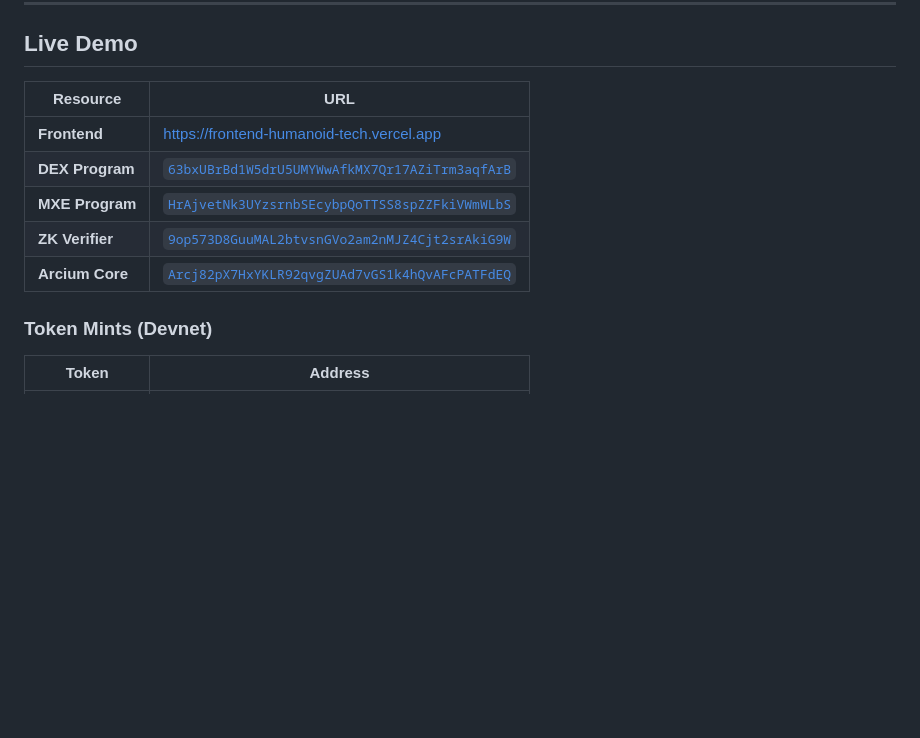
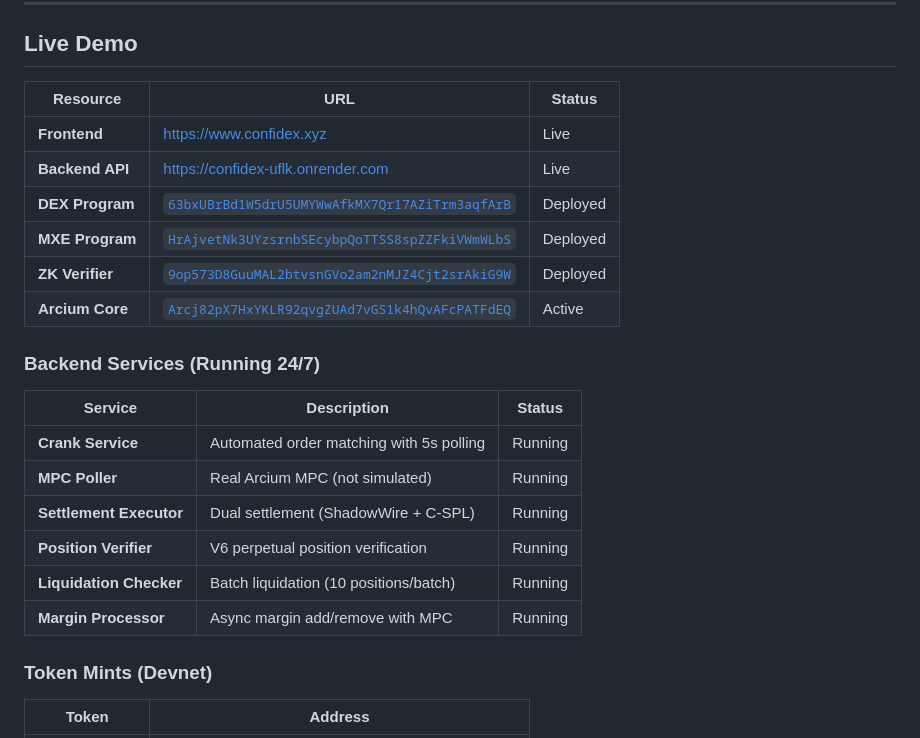
Before and after one commit to Jerome2332/confidex, a Markdown page: README.md, the part around the change. Rendered like a GitHub page; blank space fills up the shorter version.

```diff
--- a/README.md
+++ b/README.md
@@ -19,13 +19,25 @@
 
 ## Live Demo
 
-| Resource | URL |
-|----------|-----|
-| **Frontend** | [https://frontend-humanoid-tech.vercel.app](https://frontend-humanoid-tech.vercel.app) |
-| **DEX Program** | [`63bxUBrBd1W5drU5UMYWwAfkMX7Qr17AZiTrm3aqfArB`](https://explorer.solana.com/address/63bxUBrBd1W5drU5UMYWwAfkMX7Qr17AZiTrm3aqfArB?cluster=devnet) |
-| **MXE Program** | [`HrAjvetNk3UYzsrnbSEcybpQoTTSS8spZZFkiVWmWLbS`](https://explorer.solana.com/address/HrAjvetNk3UYzsrnbSEcybpQoTTSS8spZZFkiVWmWLbS?cluster=devnet) |
-| **ZK Verifier** | [`9op573D8GuuMAL2btvsnGVo2am2nMJZ4Cjt2srAkiG9W`](https://explorer.solana.com/address/9op573D8GuuMAL2btvsnGVo2am2nMJZ4Cjt2srAkiG9W?cluster=devnet) |
-| **Arcium Core** | [`Arcj82pX7HxYKLR92qvgZUAd7vGS1k4hQvAFcPATFdEQ`](https://explorer.solana.com/address/Arcj82pX7HxYKLR92qvgZUAd7vGS1k4hQvAFcPATFdEQ?cluster=devnet) |
+| Resource | URL | Status |
+|----------|-----|--------|
+| **Frontend** | [https://www.confidex.xyz](https://www.confidex.xyz) | Live |
+| **Backend API** | [https://confidex-uflk.onrender.com](https://confidex-uflk.onrender.com) | Live |
+| **DEX Program** | [`63bxUBrBd1W5drU5UMYWwAfkMX7Qr17AZiTrm3aqfArB`](https://explorer.solana.com/address/63bxUBrBd1W5drU5UMYWwAfkMX7Qr17AZiTrm3aqfArB?cluster=devnet) | Deployed |
+| **MXE Program** | [`HrAjvetNk3UYzsrnbSEcybpQoTTSS8spZZFkiVWmWLbS`](https://explorer.solana.com/address/HrAjvetNk3UYzsrnbSEcybpQoTTSS8spZZFkiVWmWLbS?cluster=devnet) | Deployed |
+| **ZK Verifier** | [`9op573D8GuuMAL2btvsnGVo2am2nMJZ4Cjt2srAkiG9W`](https://explorer.solana.com/address/9op573D8GuuMAL2btvsnGVo2am2nMJZ4Cjt2srAkiG9W?cluster=devnet) | Deployed |
+| **Arcium Core** | [`Arcj82pX7HxYKLR92qvgZUAd7vGS1k4hQvAFcPATFdEQ`](https://explorer.solana.com/address/Arcj82pX7HxYKLR92qvgZUAd7vGS1k4hQvAFcPATFdEQ?cluster=devnet) | Active |
+
+### Backend Services (Running 24/7)
+
+| Service | Description | Status |
+|---------|-------------|--------|
+| **Crank Service** | Automated order matching with 5s polling | Running |
+| **MPC Poller** | Real Arcium MPC (not simulated) | Running |
+| **Settlement Executor** | Dual settlement (ShadowWire + C-SPL) | Running |
+| **Position Verifier** | V6 perpetual position verification | Running |
+| **Liquidation Checker** | Batch liquidation (10 positions/batch) | Running |
+| **Margin Processor** | Async margin add/remove with MPC | Running |
 
 ### Token Mints (Devnet)
 
```
Also changed, not shown: project-docs/HACKATHON_SHOWCASE.md (+38 -1 lines), project-docs/deployment/DEPLOYMENT.md (+45 -5 lines).
